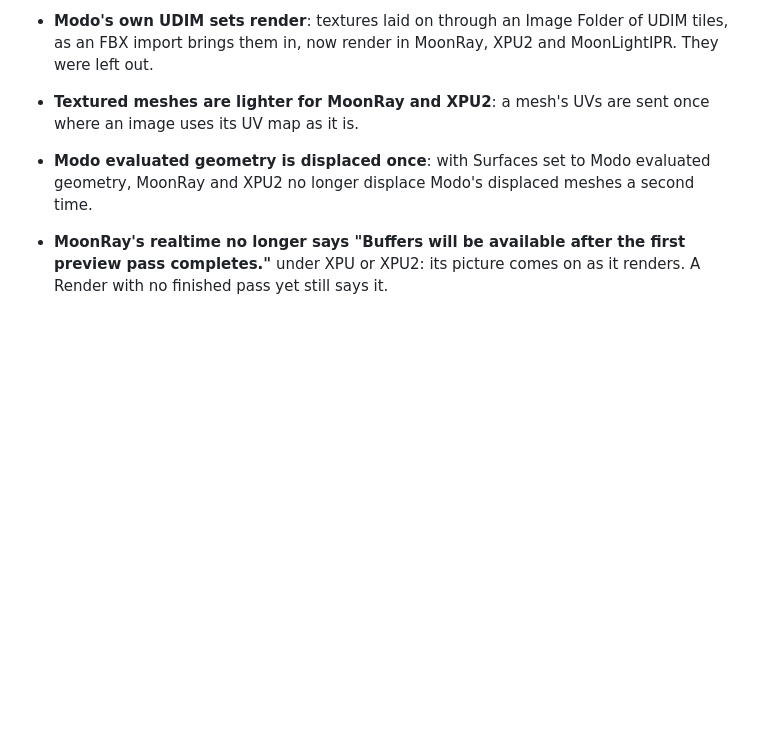
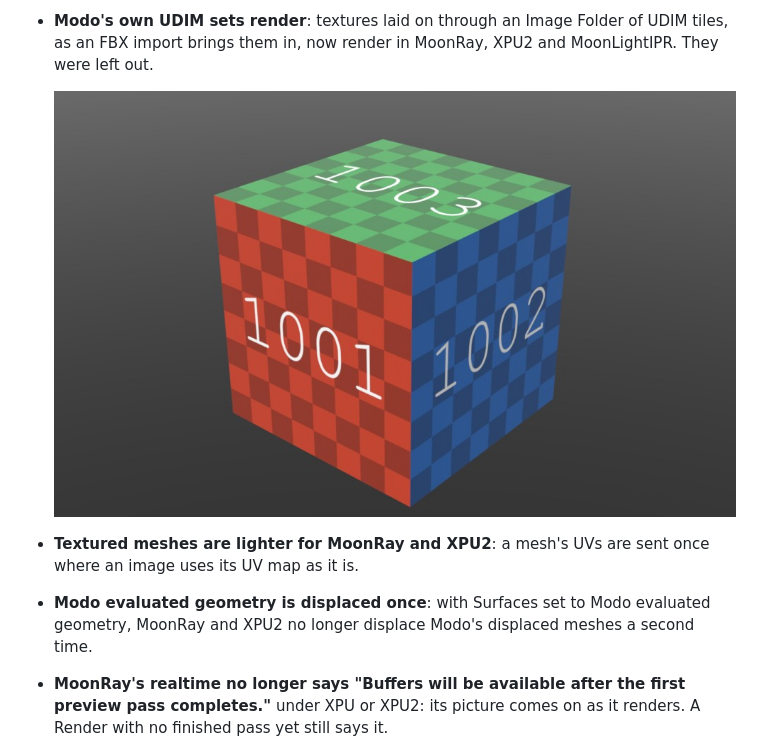
Before and after one commit to Pbaroque20/MoonRayForModo, a Markdown page: README.md, the part around the change. Drawn GitHub-style; pictures changed too: docs/images/udim-image-folder.jpg (added); blank space fills up the shorter version.

```diff
--- a/README.md
+++ b/README.md
@@ -44,6 +44,9 @@ The current release is [0.5.5.1.2](https://github.com/Pbaroque20/MoonRayForModo/
 
 - **Rigged meshes no longer slow MoonRay down**: only the weight and colour maps a material reads go to MoonRay, XPU2 and MoonLightIPR, not a rig's hundreds of bone weights.
 - **Modo's own UDIM sets render**: textures laid on through an Image Folder of UDIM tiles, as an FBX import brings them in, now render in MoonRay, XPU2 and MoonLightIPR. They were left out.
+
+  ![A cube in MoonRay whose faces each lie in their own UDIM tile, 1001, 1002 and 1003 showing, from an Image Folder of numbered images as an FBX import makes it](docs/images/udim-image-folder.jpg)
+
 - **Textured meshes are lighter for MoonRay and XPU2**: a mesh's UVs are sent once where an image uses its UV map as it is.
 - **Modo evaluated geometry is displaced once**: with Surfaces set to Modo evaluated geometry, MoonRay and XPU2 no longer displace Modo's displaced meshes a second time.
 - **MoonRay's realtime no longer says "Buffers will be available after the first preview pass completes."** under XPU or XPU2: its picture comes on as it renders. A Render with no finished pass yet still says it.
```
Also changed, not shown: 1 other file.
